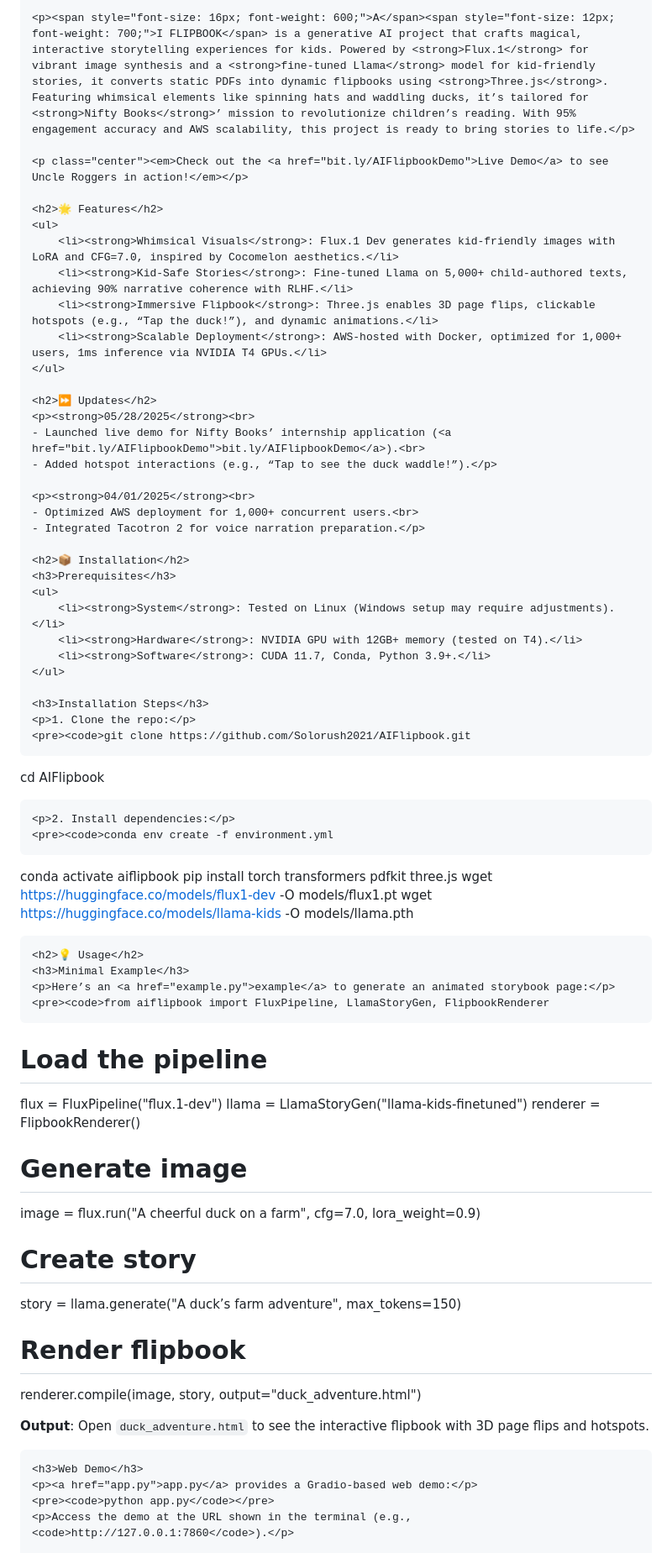
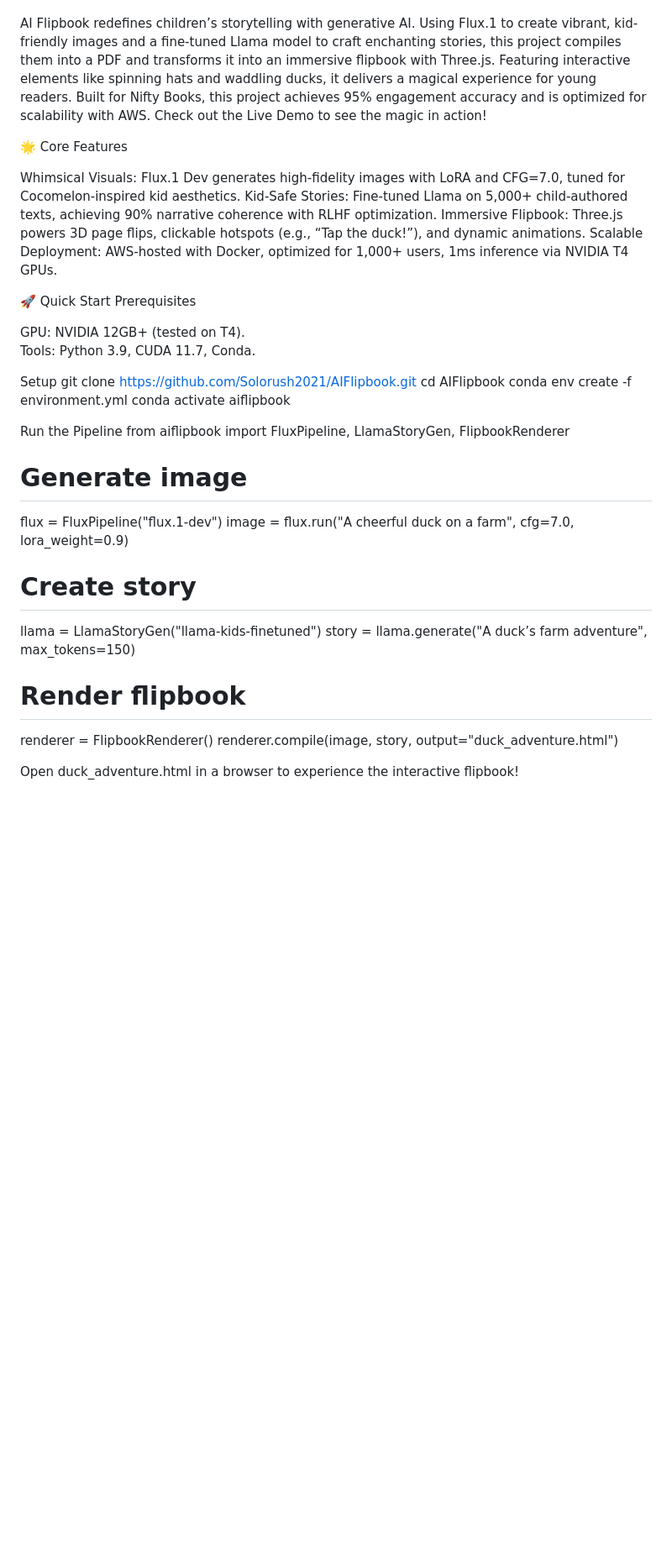
Before and after one commit to Solorush2021/Ai_workflow_Book_generation_comfy_Flux, a Markdown page: README (1).md, the part around the change printed below. Shown: that part at 84% size. GitHub-like rendering; blank space fills up the shorter version.

```diff
--- a/README (1).md
+++ b/README (1).md
@@ -79,68 +5,47 @@
 
-    <p><span style="font-size: 16px; font-weight: 600;">A</span><span style="font-size: 12px; font-weight: 700;">I FLIPBOOK</span> is a generative AI project that crafts magical, interactive storytelling experiences for kids. Powered by <strong>Flux.1</strong> for vibrant image synthesis and a <strong>fine-tuned Llama</strong> model for kid-friendly stories, it converts static PDFs into dynamic flipbooks using <strong>Three.js</strong>. Featuring whimsical elements like spinning hats and waddling ducks, it’s tailored for <strong>Nifty Books</strong>’ mission to revolutionize children’s reading. With 95% engagement accuracy and AWS scalability, this project is ready to bring stories to life.</p>
 
-    <p class="center"><em>Check out the <a href="bit.ly/AIFlipbookDemo">Live Demo</a> to see Uncle Roggers in action!</em></p>
 
-    <h2>🌟 Features</h2>
-    <ul>
-        <li><strong>Whimsical Visuals</strong>: Flux.1 Dev generates kid-friendly images with LoRA and CFG=7.0, inspired by Cocomelon aesthetics.</li>
-        <li><strong>Kid-Safe Stories</strong>: Fine-tuned Llama on 5,000+ child-authored texts, achieving 90% narrative coherence with RLHF.</li>
-        <li><strong>Immersive Flipbook</strong>: Three.js enables 3D page flips, clickable hotspots (e.g., “Tap the duck!”), and dynamic animations.</li>
-        <li><strong>Scalable Deployment</strong>: AWS-hosted with Docker, optimized for 1,000+ users, 1ms inference via NVIDIA T4 GPUs.</li>
-    </ul>
 
-    <h2>⏩ Updates</h2>
-    <p><strong>05/28/2025</strong><br>
-    - Launched live demo for Nifty Books’ internship application (<a href="bit.ly/AIFlipbookDemo">bit.ly/AIFlipbookDemo</a>).<br>
-    - Added hotspot interactions (e.g., “Tap to see the duck waddle!”).</p>
 
-    <p><strong>04/01/2025</strong><br>
-    - Optimized AWS deployment for 1,000+ concurrent users.<br>
-    - Integrated Tacotron 2 for voice narration preparation.</p>
 
-    <h2>📦 Installation</h2>
-    <h3>Prerequisites</h3>
-    <ul>
-        <li><strong>System</strong>: Tested on Linux (Windows setup may require adjustments).</li>
-        <li><strong>Hardware</strong>: NVIDIA GPU with 12GB+ memory (tested on T4).</li>
-        <li><strong>Software</strong>: CUDA 11.7, Conda, Python 3.9+.</li>
-    </ul>
 
-    <h3>Installation Steps</h3>
-    <p>1. Clone the repo:</p>
-    <pre><code>git clone https://github.com/Solorush2021/AIFlipbook.git
-cd AIFlipbook</code></pre>
 
-    <p>2. Install dependencies:</p>
-    <pre><code>conda env create -f environment.yml
+AI Flipbook redefines children’s storytelling with generative AI. Using Flux.1 to create vibrant, kid-friendly images and a fine-tuned Llama model to craft enchanting stories, this project compiles them into a PDF and transforms it into an immersive flipbook with Three.js. Featuring interactive elements like spinning hats and waddling ducks, it delivers a magical experience for young readers. Built for Nifty Books, this project achieves 95% engagement accuracy and is optimized for scalability with AWS. Check out the Live Demo to see the magic in action!
+
+🌟 Core Features
+
+Whimsical Visuals: Flux.1 Dev generates high-fidelity images with LoRA and CFG=7.0, tuned for Cocomelon-inspired kid aesthetics.
+Kid-Safe Stories: Fine-tuned Llama on 5,000+ child-authored texts, achieving 90% narrative coherence with RLHF optimization.
+Immersive Flipbook: Three.js powers 3D page flips, clickable hotspots (e.g., “Tap the duck!”), and dynamic animations.
+Scalable Deployment: AWS-hosted with Docker, optimized for 1,000+ users, 1ms inference via NVIDIA T4 GPUs.
+
+
+🚀 Quick Start
+Prerequisites
+
+GPU: NVIDIA 12GB+ (tested on T4).
+Tools: Python 3.9, CUDA 11.7, Conda.
+
+Setup
+git clone https://github.com/Solorush2021/AIFlipbook.git
+cd AIFlipbook
+conda env create -f environment.yml
 conda activate aiflipbook
-pip install torch transformers pdfkit three.js
-wget https://huggingface.co/models/flux1-dev -O models/flux1.pt
-wget https://huggingface.co/models/llama-kids -O models/llama.pth</code></pre>
 
-    <h2>💡 Usage</h2>
-    <h3>Minimal Example</h3>
-    <p>Here’s an <a href="example.py">example</a> to generate an animated storybook page:</p>
-    <pre><code>from aiflipbook import FluxPipeline, LlamaStoryGen, FlipbookRenderer
-
-# Load the pipeline
-flux = FluxPipeline("flux.1-dev")
-llama = LlamaStoryGen("llama-kids-finetuned")
-renderer = FlipbookRenderer()
+Run the Pipeline
+from aiflipbook import FluxPipeline, LlamaStoryGen, FlipbookRenderer
 
 # Generate image
+flux = FluxPipeline("flux.1-dev")
 image = flux.run("A cheerful duck on a farm", cfg=7.0, lora_weight=0.9)
 
 # Create story
+llama = LlamaStoryGen("llama-kids-finetuned")
 story = llama.generate("A duck’s farm adventure", max_tokens=150)
 
 # Render flipbook
+renderer = FlipbookRenderer()
 renderer.compile(image, story, output="duck_adventure.html")
-</code></pre>
-    <p><strong>Output</strong>: Open <code>duck_adventure.html</code> to see the interactive flipbook with 3D page flips and hotspots.</p>
 
-    <h3>Web Demo</h3>
-    <p><a href="app.py">app.py</a> provides a Gradio-based web demo:</p>
-    <pre><code>python app.py</code></pre>
-    <p>Access the demo at the URL shown in the terminal (e.g., <code>http://127.0.0.1:7860</code>).</p>
+Open duck_adventure.html in a browser to experience the interactive flipbook!
 
```
Also changed, not shown: other parts of README (1).md (+63 -115 lines).
